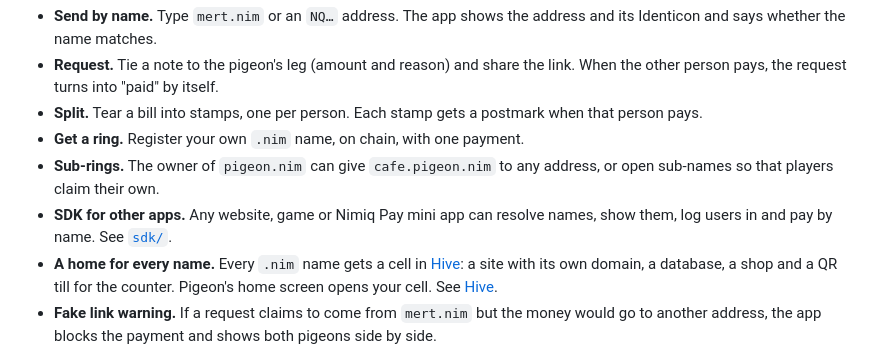
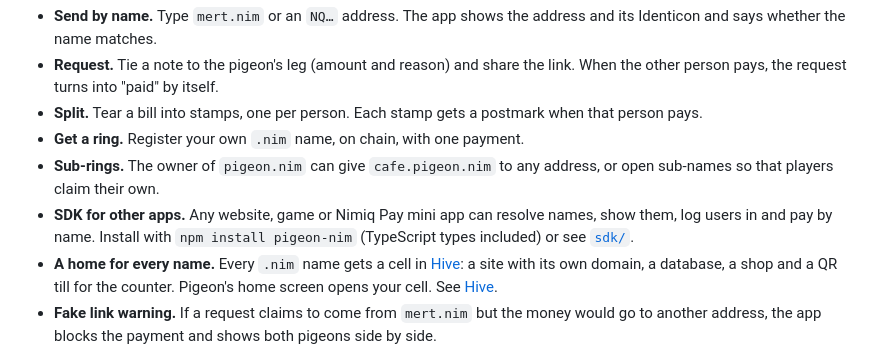
Before and after one commit to jakalijey/pigeon, a Markdown page: README.md, the part around the change. Drawn GitHub-style.

Commit message:
README and changelog: SDK on npm as pigeon-nim

```diff
--- a/README.md
+++ b/README.md
@@ -25,7 +25,7 @@ Money is a letter. You write `mert.nim`, seal it, and the pigeon flies to the ri
 - **Split.** Tear a bill into stamps, one per person. Each stamp gets a postmark when that person pays.
 - **Get a ring.** Register your own `.nim` name, on chain, with one payment.
 - **Sub-rings.** The owner of `pigeon.nim` can give `cafe.pigeon.nim` to any address, or open sub-names so that players claim their own.
-- **SDK for other apps.** Any website, game or Nimiq Pay mini app can resolve names, show them, log users in and pay by name. See [`sdk/`](sdk/README.md).
+- **SDK for other apps.** Any website, game or Nimiq Pay mini app can resolve names, show them, log users in and pay by name. Install with `npm install pigeon-nim` (TypeScript types included) or see [`sdk/`](sdk/README.md).
 - **A home for every name.** Every `.nim` name gets a cell in [Hive](https://hive.heylogram.com): a site with its own domain, a database, a shop and a QR till for the counter. Pigeon's home screen opens your cell. See [Hive](#hive-a-home-for-every-name).
 - **Fake link warning.** If a request claims to come from `mert.nim` but the money would go to another address, the app blocks the payment and shows both pigeons side by side.
 
```
Also changed, not shown: CHANGELOG.md (+1 -0 lines).
